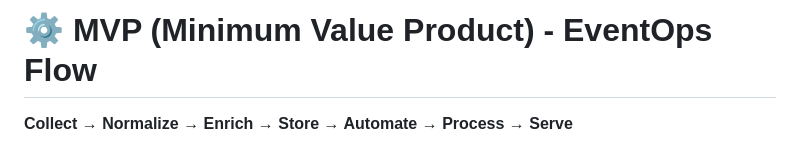
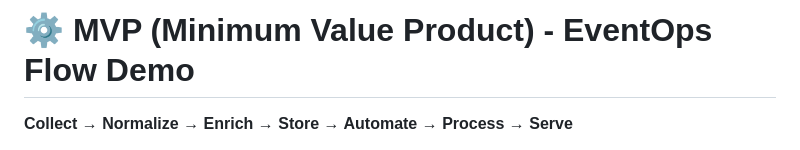
Before and after one commit to lILogit/Observio, a Markdown page: README.md, the part around the change. Rendered like a GitHub page.

```diff
--- a/README.md
+++ b/README.md
@@ -1,5 +1,5 @@
 
-# ⚙️ MVP (Minimum Value Product) - EventOps Flow
+# ⚙️ MVP (Minimum Value Product) - EventOps Flow Demo
 
 **Collect → Normalize → Enrich → Store → Automate → Process → Serve**
 
```
